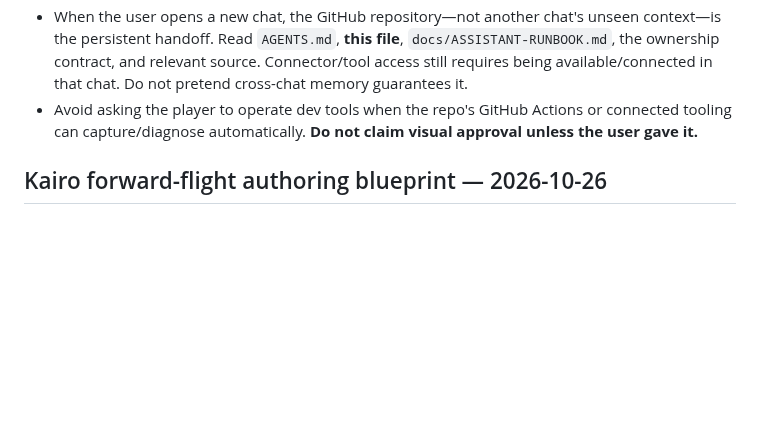
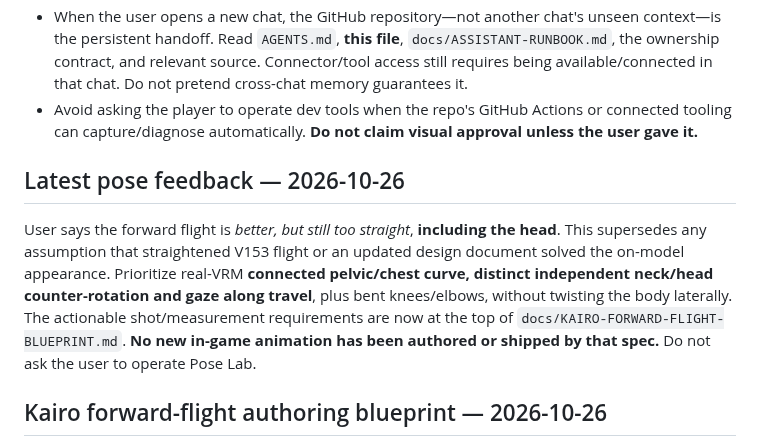
Before and after one commit to Theo524/sky-clash, a Markdown page: docs/ASSISTANT-CURRENT-STATE.md, the part around the change. Drawn GitHub-style; blank space fills up the shorter version.

Commit message:
Carry newest player's too-straight body and head feedback into future assistants' authoritative status

```diff
--- a/docs/ASSISTANT-CURRENT-STATE.md
+++ b/docs/ASSISTANT-CURRENT-STATE.md
@@ -8,6 +8,10 @@
 - The user wants **the assistant to do implementation, diagnosis, visual inspection, code reviews and animation authoring**. They explicitly **do not want to operate the Pose Lab, export their own poses, collect screenshots or repeatedly explain this project's architecture**.
 - When the user opens a new chat, the GitHub repository—not another chat's unseen context—is the persistent handoff. Read `AGENTS.md`, **this file**, `docs/ASSISTANT-RUNBOOK.md`, the ownership contract, and relevant source. Connector/tool access still requires being available/connected in that chat. Do not pretend cross-chat memory guarantees it.
 - Avoid asking the player to operate dev tools when the repo's GitHub Actions or connected tooling can capture/diagnose automatically. **Do not claim visual approval unless the user gave it.**
+
+## Latest pose feedback — 2026-10-26
+
+User says the forward flight is *better, but still too straight*, **including the head**. This supersedes any assumption that straightened V153 flight or an updated design document solved the on-model appearance. Prioritize real-VRM **connected pelvic/chest curve, distinct independent neck/head counter-rotation and gaze along travel**, plus bent knees/elbows, without twisting the body laterally. The actionable shot/measurement requirements are now at the top of `docs/KAIRO-FORWARD-FLIGHT-BLUEPRINT.md`. **No new in-game animation has been authored or shipped by that spec.** Do not ask the user to operate Pose Lab.
 
 ## Kairo forward-flight authoring blueprint — 2026-10-26
 
```
